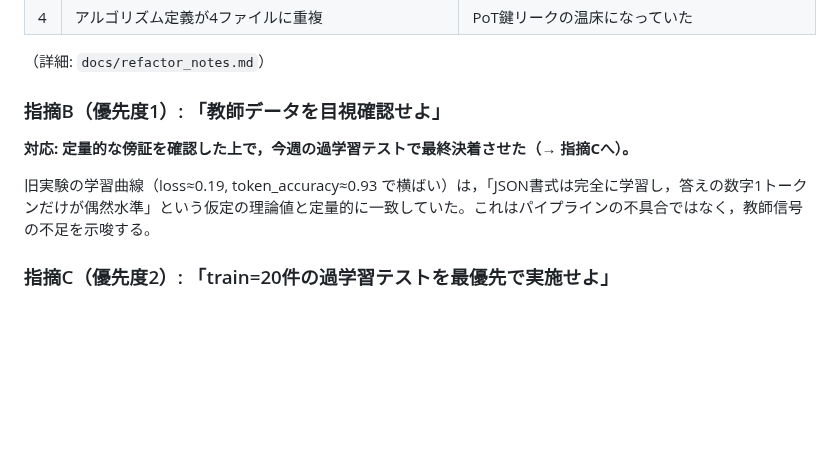
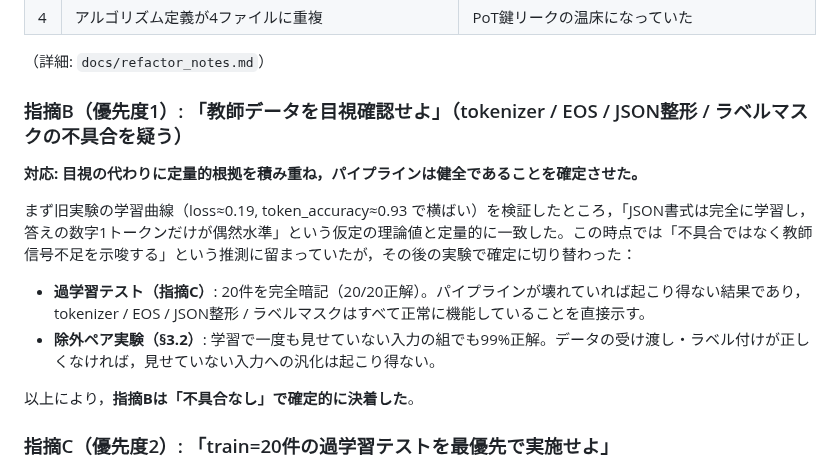
Before and after one commit to Naruto-Takahashi/human-computable-passwords, a Markdown page: docs/reports/weekly_report_20260721.md, the part around the change. Rendered like a GitHub page; blank space fills up the shorter version.

Commit message:
📝 docs: 週次報告の指摘B対応を「推測」から「確定」に更新
過学習テスト（20/20暗記）と除外ペア実験（99%汎化）の結果が
教師データパイプライン健全性の直接的な確認になっていたため，
保留気味だった記述を確定的な結論に書き直した。

Co-Authored-By: Claude Fable 5 <noreply@anthropic.com>

```diff
--- a/docs/reports/weekly_report_20260721.md
+++ b/docs/reports/weekly_report_20260721.md
@@ -29,11 +29,16 @@
 
 （詳細: `docs/refactor_notes.md`）
 
-### 指摘B（優先度1）: 「教師データを目視確認せよ」
+### 指摘B（優先度1）: 「教師データを目視確認せよ」（tokenizer / EOS / JSON整形 / ラベルマスクの不具合を疑う）
 
-**対応: 定量的な傍証を確認した上で，今週の過学習テストで最終決着させた（→ 指摘Cへ）。**
+**対応: 目視の代わりに定量的根拠を積み重ね，パイプラインは健全であることを確定させた。**
 
-旧実験の学習曲線（loss≈0.19, token_accuracy≈0.93 で横ばい）は，「JSON書式は完全に学習し，答えの数字1トークンだけが偶然水準」という仮定の理論値と定量的に一致していた。これはパイプラインの不具合ではなく，教師信号の不足を示唆する。
+まず旧実験の学習曲線（loss≈0.19, token_accuracy≈0.93 で横ばい）を検証したところ，「JSON書式は完全に学習し，答えの数字1トークンだけが偶然水準」という仮定の理論値と定量的に一致した。この時点では「不具合ではなく教師信号不足を示唆する」という推測に留まっていたが，その後の実験で確定に切り替わった：
+
+- **過学習テスト（指摘C）**: 20件を完全暗記（20/20正解）。パイプラインが壊れていれば起こり得ない結果であり，tokenizer / EOS / JSON整形 / ラベルマスクはすべて正常に機能していることを直接示す。
+- **除外ペア実験（§3.2）**: 学習で一度も見せていない入力の組でも99%正解。データの受け渡し・ラベル付けが正しくなければ，見せていない入力への汎化は起こり得ない。
+
+以上により，**指摘Bは「不具合なし」で確定的に決着した**。
 
 ### 指摘C（優先度2）: 「train=20件の過学習テストを最優先で実施せよ」
 
```
